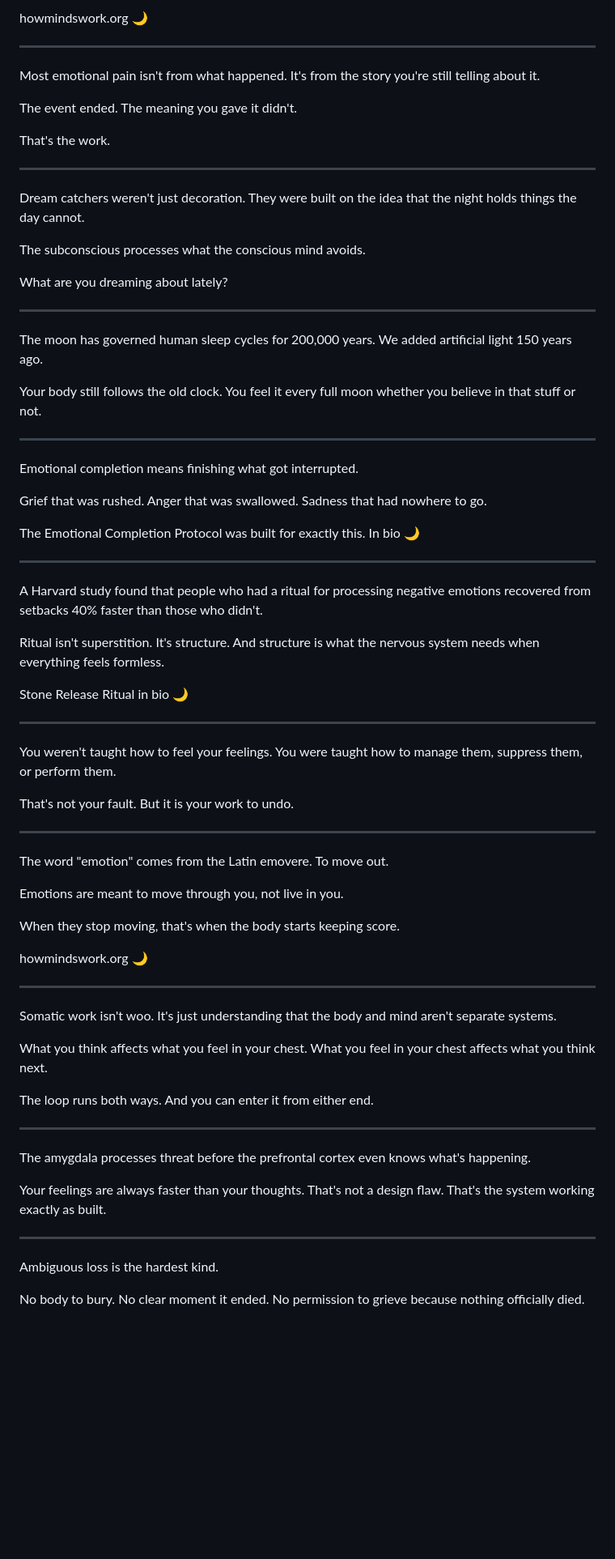
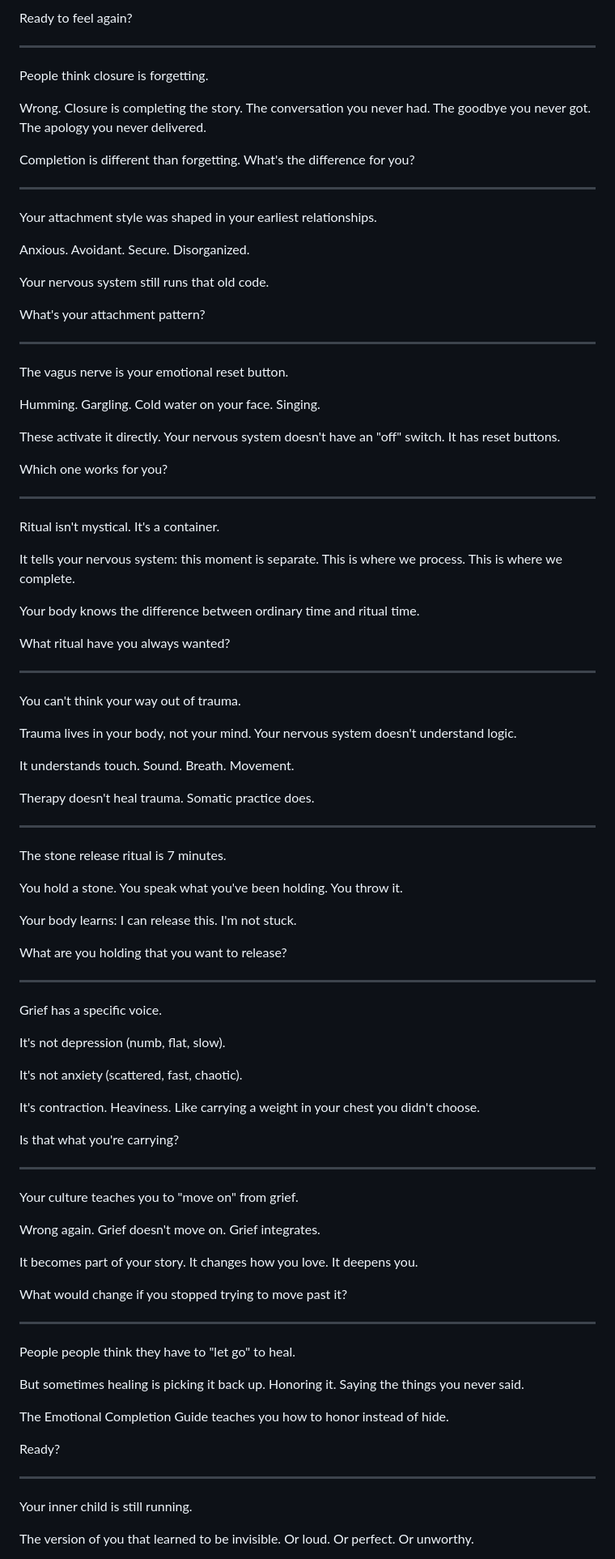
Before and after one commit to howmindswork/dictate-app, a Markdown page: scripts/bluesky-post-queue.md, the part around one of its changes. Shown at 81% size. Rendered like a GitHub page; blank space fills up the shorter version.

Commit message:
feat: algorithm-optimized HMW content queue (xAI signals)

```diff
--- a/scripts/bluesky-post-queue.md
+++ b/scripts/bluesky-post-queue.md
@@ -79,77 +86,99 @@ Letting yourself cry isn't weakness. It's biochemistry.
 
-howmindswork.org 🌙
+Ready to feel again?
 
 ---
 
-Most emotional pain isn't from what happened. It's from the story you're still telling about it.
+People think closure is forgetting.
 
-The event ended. The meaning you gave it didn't.
+Wrong. Closure is completing the story. The conversation you never had. The goodbye you never got. The apology you never delivered.
 
-That's the work.
+Completion is different than forgetting. What's the difference for you?
 
 ---
 
-Dream catchers weren't just decoration. They were built on the idea that the night holds things the day cannot.
+Your attachment style was shaped in your earliest relationships.
 
-The subconscious processes what the conscious mind avoids.
+Anxious. Avoidant. Secure. Disorganized.
 
-What are you dreaming about lately?
+Your nervous system still runs that old code.
+
+What's your attachment pattern?
 
 ---
 
-The moon has governed human sleep cycles for 200,000 years. We added artificial light 150 years ago.
+The vagus nerve is your emotional reset button.
 
-Your body still follows the old clock. You feel it every full moon whether you believe in that stuff or not.
+Humming. Gargling. Cold water on your face. Singing.
+
+These activate it directly. Your nervous system doesn't have an "off" switch. It has reset buttons.
+
+Which one works for you?
 
 ---
 
-Emotional completion means finishing what got interrupted.
+Ritual isn't mystical. It's a container.
 
-Grief that was rushed. Anger that was swallowed. Sadness that had nowhere to go.
+It tells your nervous system: this moment is separate. This is where we process. This is where we complete.
 
-The Emotional Completion Protocol was built for exactly this. In bio 🌙
+Your body knows the difference between ordinary time and ritual time.
+
+What ritual have you always wanted?
 
 ---
 
-A Harvard study found that people who had a ritual for processing negative emotions recovered from setbacks 40% faster than those who didn't.
+You can't think your way out of trauma.
 
-Ritual isn't superstition. It's structure. And structure is what the nervous system needs when everything feels formless.
+Trauma lives in your body, not your mind. Your nervous system doesn't understand logic.
 
-Stone Release Ritual in bio 🌙
+It understands touch. Sound. Breath. Movement.
+
+Therapy doesn't heal trauma. Somatic practice does.
 
 ---
 
-You weren't taught how to feel your feelings. You were taught how to manage them, suppress them, or perform them.
+The stone release ritual is 7 minutes.
 
-That's not your fault. But it is your work to undo.
+You hold a stone. You speak what you've been holding. You throw it.
+
+Your body learns: I can release this. I'm not stuck.
+
+What are you holding that you want to release?
 
 ---
 
-The word "emotion" comes from the Latin emovere. To move out.
+Grief has a specific voice.
 
-Emotions are meant to move through you, not live in you.
+It's not depression (numb, flat, slow).
 
-When they stop moving, that's when the body starts keeping score.
+It's not anxiety (scattered, fast, chaotic).
 
-howmindswork.org 🌙
+It's contraction. Heaviness. Like carrying a weight in your chest you didn't choose.
+
+Is that what you're carrying?
 
 ---
 
-Somatic work isn't woo. It's just understanding that the body and mind aren't separate systems.
+Your culture teaches you to "move on" from grief.
 
-What you think affects what you feel in your chest. What you feel in your chest affects what you think next.
+Wrong again. Grief doesn't move on. Grief integrates.
 
-The loop runs both ways. And you can enter it from either end.
+It becomes part of your story. It changes how you love. It deepens you.
+
+What would change if you stopped trying to move past it?
 
 ---
 
-The amygdala processes threat before the prefrontal cortex even knows what's happening.
+People people think they have to "let go" to heal.
 
-Your feelings are always faster than your thoughts. That's not a design flaw. That's the system working exactly as built.
+But sometimes healing is picking it back up. Honoring it. Saying the things you never said.
+
+The Emotional Completion Guide teaches you how to honor instead of hide.
+
+Ready?
 
 ---
 
-Ambiguous loss is the hardest kind.
+Your inner child is still running.
 
-No body to bury. No clear moment it ended. No permission to grieve because nothing officially died.
+The version of you that learned to be invisible. Or loud. Or perfect. Or unworthy.
 
```
Also changed, not shown: other parts of scripts/bluesky-post-queue.md (+87 -76 lines).
